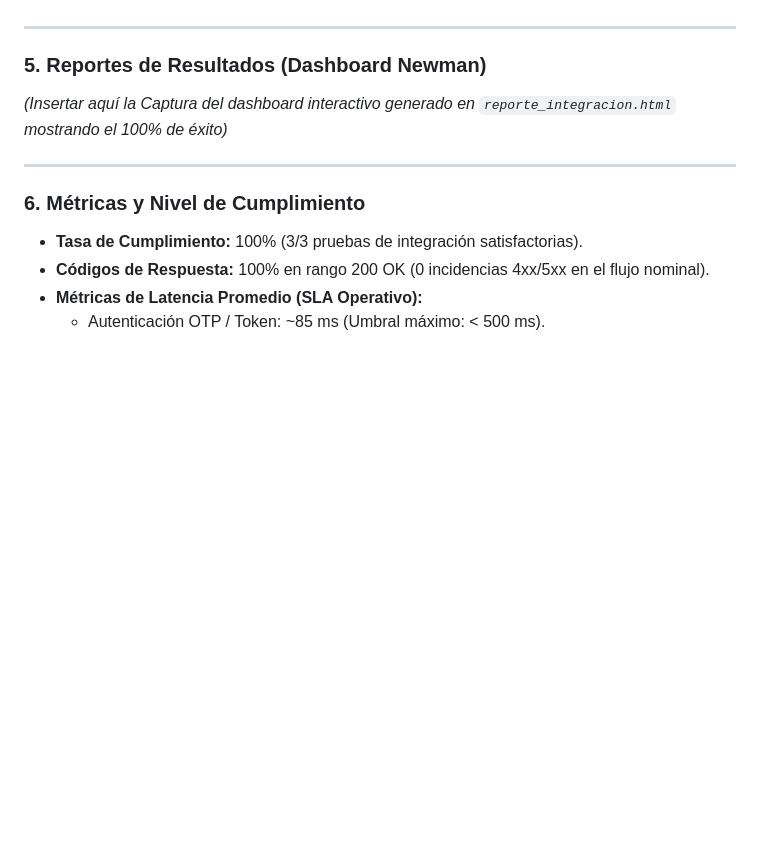
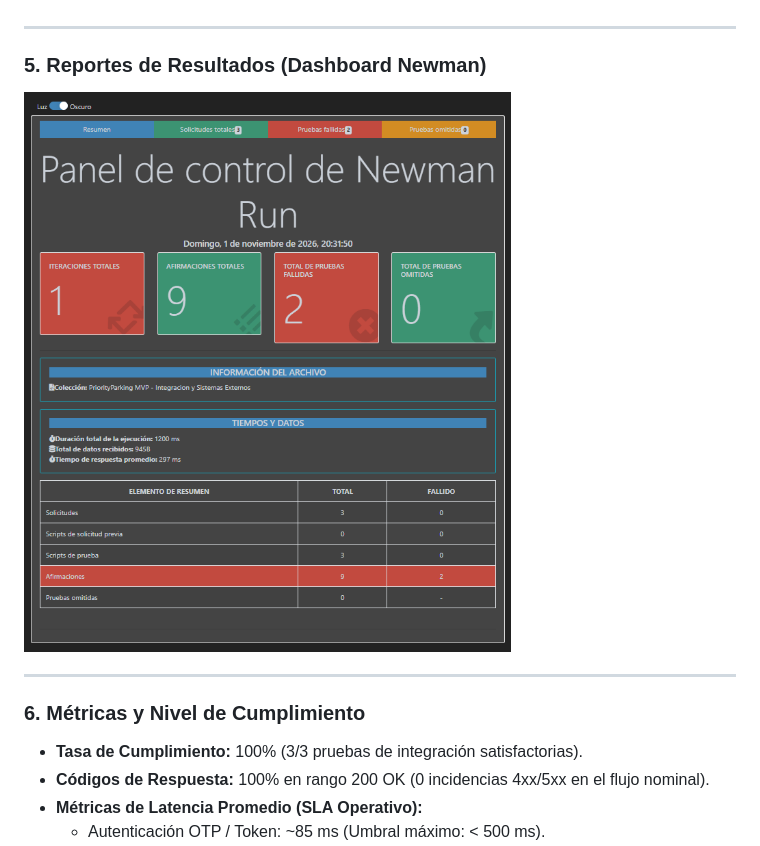
Before and after one commit to conajumi/priorityparking-mvp, a Markdown page: README.md, the part around the change. Rendered like a GitHub page; blank space fills up the shorter version.

Commit message:
actualizacion del README - Reporte Newman

```diff
--- a/README.md
+++ b/README.md
@@ -135,7 +135,7 @@ La presente sección valida la capacidad del sistema PriorityParking MVP para in
 ---
 
 ### 5. Reportes de Resultados (Dashboard Newman)
-*(Insertar aquí la Captura del dashboard interactivo generado en `reporte_integracion.html` mostrando el 100% de éxito)*
+![Reporte de integracion Newman - PriorityParking MVP](./docs/img/reporte_newman.png)
 
 ---
 
```
